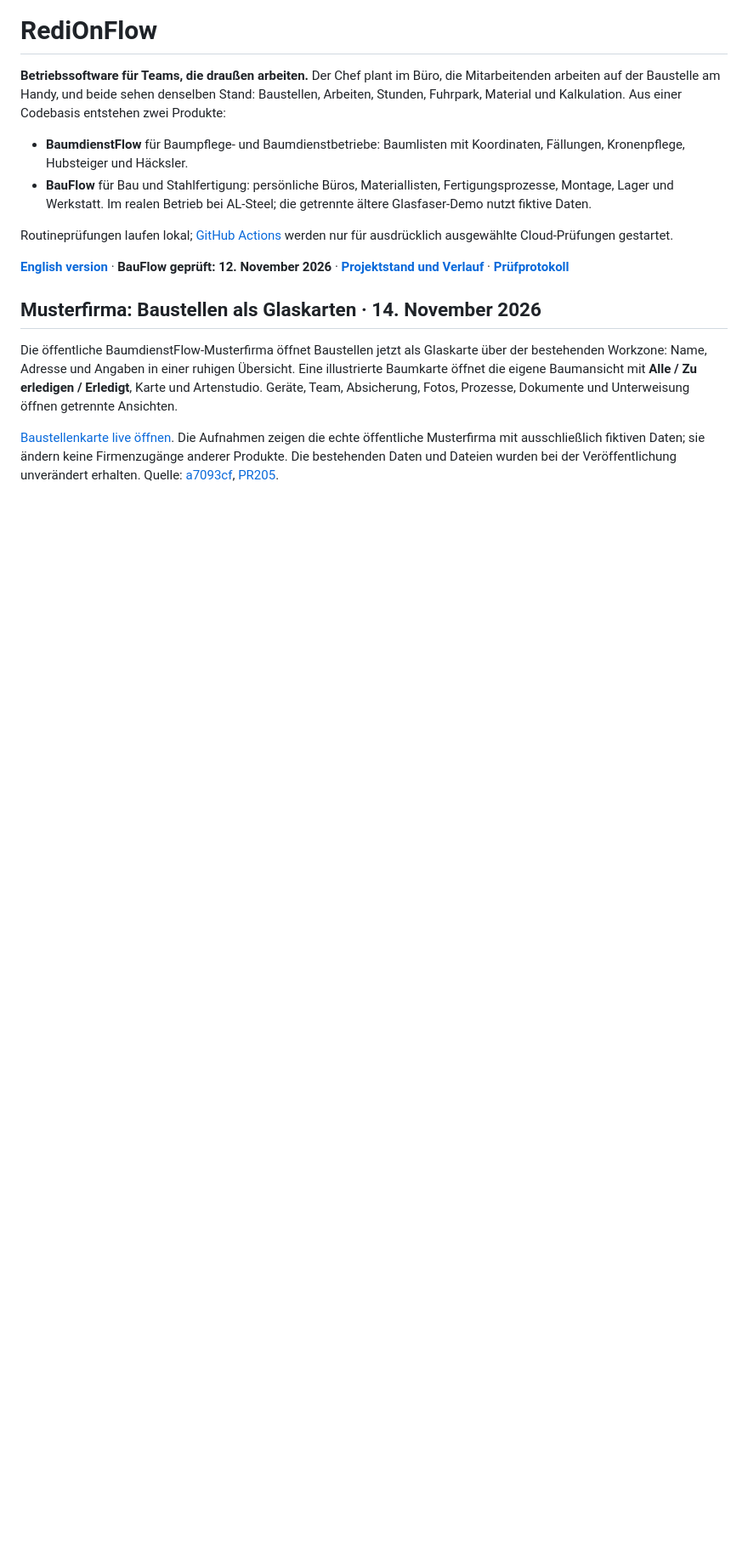
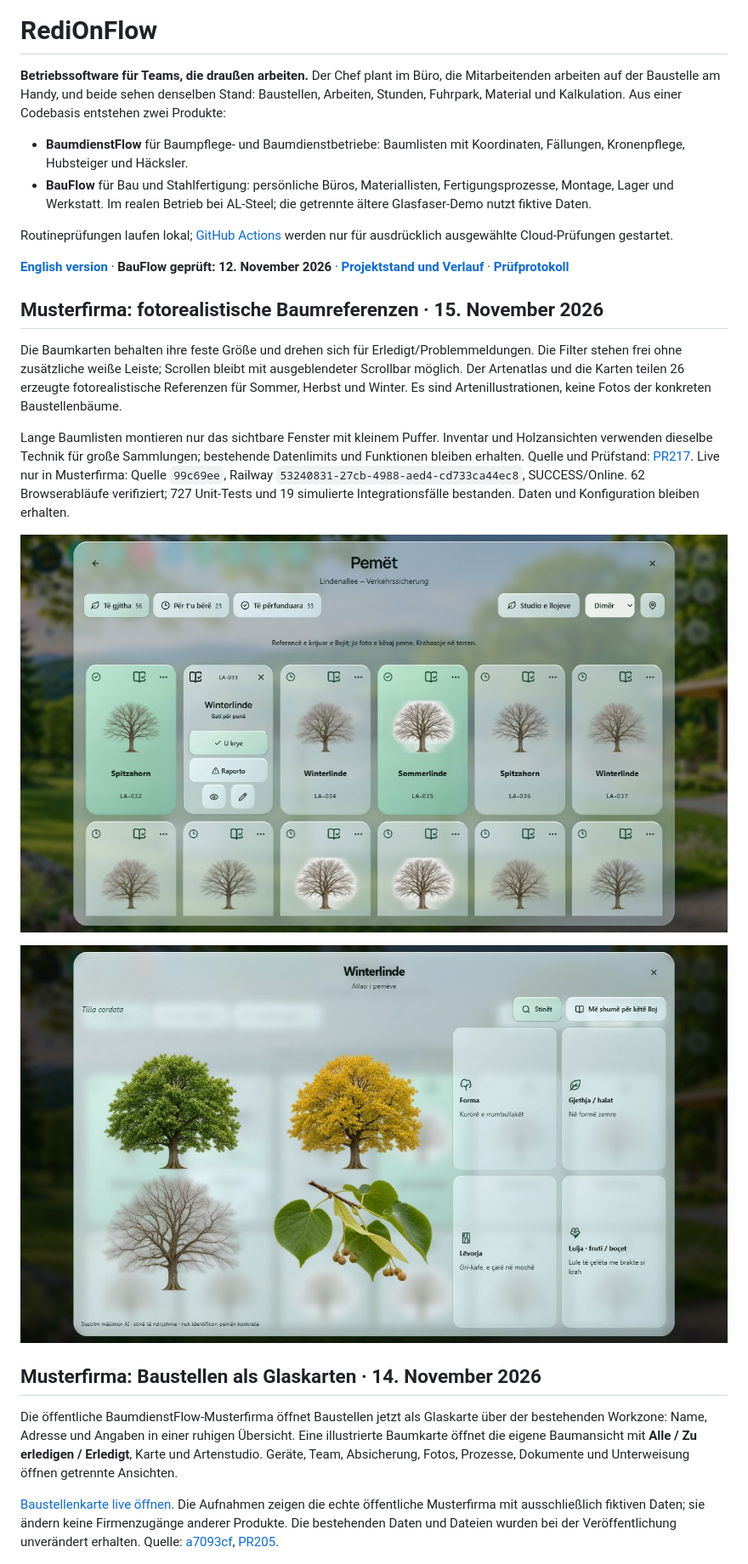
Before and after one commit to IamRedi/redionflow, a Markdown page: README.md, the part around the change. Shown at 85% size. GitHub-like rendering; pictures changed too: docs/assets/screenshots/atlas-photoreal-live-20261115.jpg (added), docs/assets/screenshots/tree-photoreal-live-20261115.jpg (added); blank space fills up the shorter version.

Commit message:
docs: showcase photoreal tree cards and atlas

```diff
--- a/README.md
+++ b/README.md
@@ -10,6 +10,16 @@
 Routineprüfungen laufen lokal; [GitHub Actions](https://github.com/IamRedi/redionflow/actions/workflows/ci.yml) werden nur für ausdrücklich ausgewählte Cloud-Prüfungen gestartet.
 
 **[English version](README.en.md)** · **BauFlow geprüft: 12. November 2026** · **[Projektstand und Verlauf](docs/PROJEKTSTAND.md)** · **[Prüfprotokoll](EVIDENCE.md)**
+
+## Musterfirma: fotorealistische Baumreferenzen · 15. November 2026
+
+Die Baumkarten behalten ihre feste Größe und drehen sich für Erledigt/Problemmeldungen. Die Filter stehen frei ohne zusätzliche weiße Leiste; Scrollen bleibt mit ausgeblendeter Scrollbar möglich. Der Artenatlas und die Karten teilen 26 erzeugte fotorealistische Referenzen für Sommer, Herbst und Winter. Es sind Artenillustrationen, keine Fotos der konkreten Baustellenbäume.
+
+Lange Baumlisten montieren nur das sichtbare Fenster mit kleinem Puffer. Inventar und Holzansichten verwenden dieselbe Technik für große Sammlungen; bestehende Datenlimits und Funktionen bleiben erhalten. Quelle und Prüfstand: [PR217](https://github.com/IamRedi/redionflow/pull/217). Live nur in Musterfirma: Quelle `99c69ee`, Railway `53240831-27cb-4988-aed4-cd733ca44ec8`, SUCCESS/Online. 62 Browserabläufe verifiziert; 727 Unit-Tests und 19 simulierte Integrationsfälle bestanden. Daten und Konfiguration bleiben erhalten.
+
+![Fotorealistische Winterbäume und feste Glaskarten](docs/assets/screenshots/tree-photoreal-live-20261115.jpg)
+
+![Fotorealistischer Artenatlas der Musterfirma](docs/assets/screenshots/atlas-photoreal-live-20261115.jpg)
 
 ## Musterfirma: Baustellen als Glaskarten · 14. November 2026
 
```
Also changed, not shown: EVIDENCE.md (+4 -0 lines), README.en.md (+10 -0 lines).
